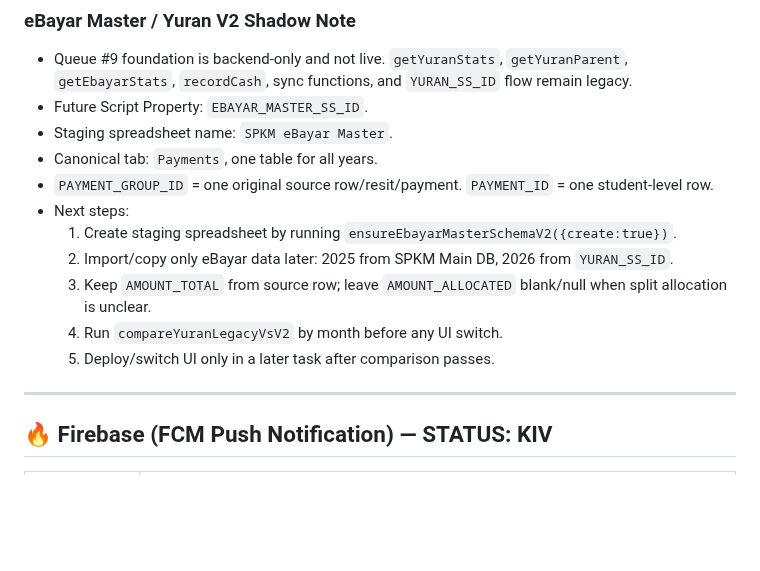
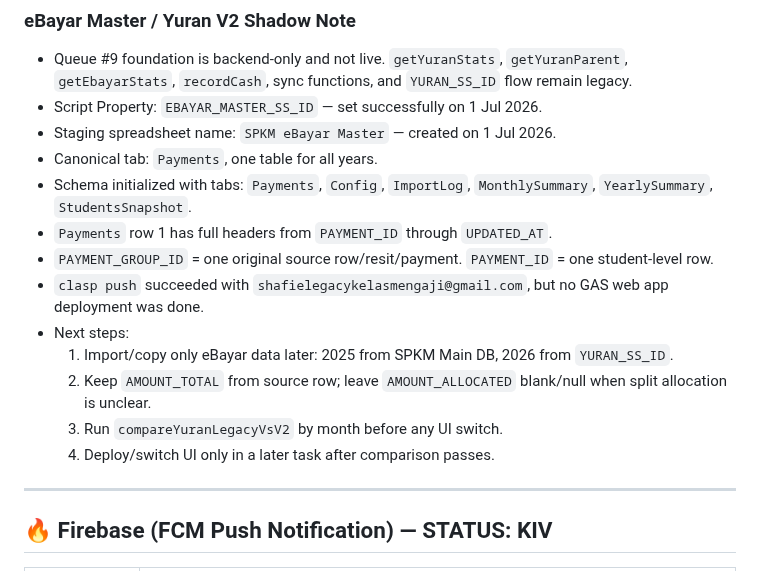
Before and after one commit to BurnDVS/SPKM-SyafieLegacy, a Markdown page: REFERENCE.md, the part around the change. Drawn GitHub-style; blank space fills up the shorter version.

```diff
--- a/REFERENCE.md
+++ b/REFERENCE.md
@@ -99,16 +99,18 @@ Tanpa langkah ni, perubahan Code.js TIDAK akan nampak kesan di portal walaupun p
 ### eBayar Master / Yuran V2 Shadow Note
 
 - Queue #9 foundation is backend-only and not live. `getYuranStats`, `getYuranParent`, `getEbayarStats`, `recordCash`, sync functions, and `YURAN_SS_ID` flow remain legacy.
-- Future Script Property: `EBAYAR_MASTER_SS_ID`.
-- Staging spreadsheet name: `SPKM eBayar Master`.
+- Script Property: `EBAYAR_MASTER_SS_ID` — set successfully on 1 Jul 2026.
+- Staging spreadsheet name: `SPKM eBayar Master` — created on 1 Jul 2026.
 - Canonical tab: `Payments`, one table for all years.
+- Schema initialized with tabs: `Payments`, `Config`, `ImportLog`, `MonthlySummary`, `YearlySummary`, `StudentsSnapshot`.
+- `Payments` row 1 has full headers from `PAYMENT_ID` through `UPDATED_AT`.
 - `PAYMENT_GROUP_ID` = one original source row/resit/payment. `PAYMENT_ID` = one student-level row.
+- `clasp push` succeeded with `shafielegacykelasmengaji@gmail.com`, but no GAS web app deployment was done.
 - Next steps:
-  1. Create staging spreadsheet by running `ensureEbayarMasterSchemaV2({create:true})`.
-  2. Import/copy only eBayar data later: 2025 from SPKM Main DB, 2026 from `YURAN_SS_ID`.
-  3. Keep `AMOUNT_TOTAL` from source row; leave `AMOUNT_ALLOCATED` blank/null when split allocation is unclear.
-  4. Run `compareYuranLegacyVsV2` by month before any UI switch.
-  5. Deploy/switch UI only in a later task after comparison passes.
+  1. Import/copy only eBayar data later: 2025 from SPKM Main DB, 2026 from `YURAN_SS_ID`.
+  2. Keep `AMOUNT_TOTAL` from source row; leave `AMOUNT_ALLOCATED` blank/null when split allocation is unclear.
+  3. Run `compareYuranLegacyVsV2` by month before any UI switch.
+  4. Deploy/switch UI only in a later task after comparison passes.
 
 ---
 
```
Also changed, not shown: CHANGELOG.md (+9 -0 lines), INTERNAL_OPERATIONS.md (+5 -2 lines).
